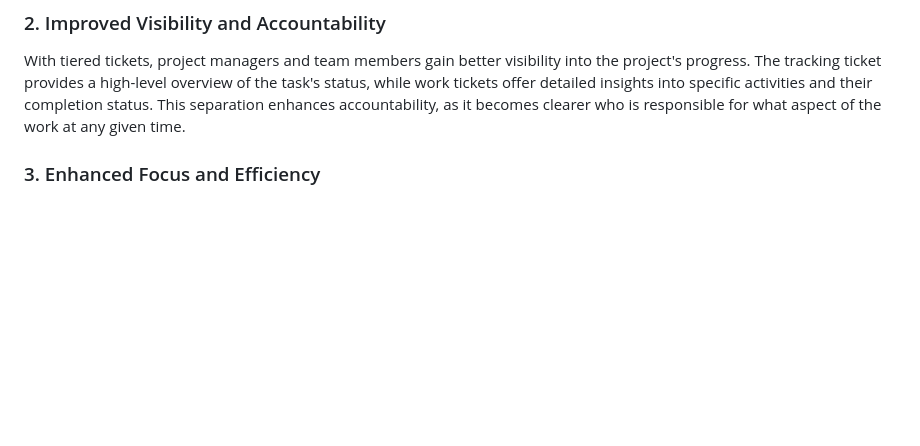
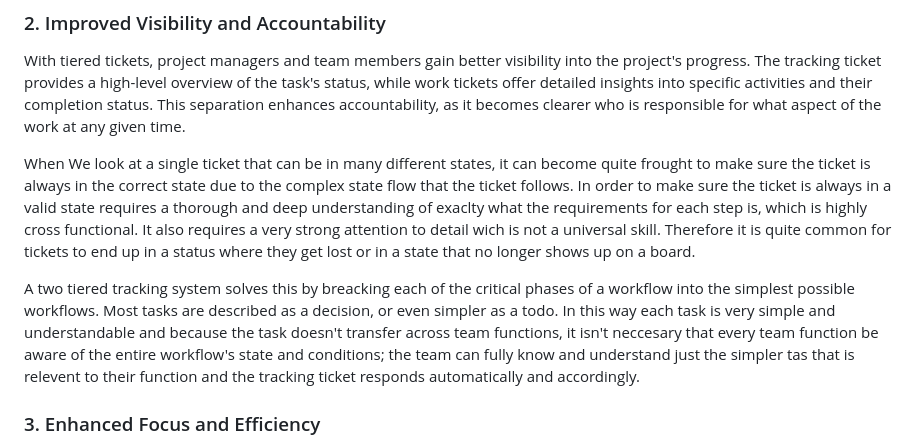
Before and after one commit to NyanHelsing/nyanhelsing.github.io, a Markdown page: md/workflow.md, the part around the change. GitHub-like rendering; blank space fills up the shorter version.

```diff
--- a/md/workflow.md
+++ b/md/workflow.md
@@ -78,6 +78,10 @@ sequenceDiagram
 ### 2. Improved Visibility and Accountability
 
 With tiered tickets, project managers and team members gain better visibility into the project's progress. The tracking ticket provides a high-level overview of the task's status, while work tickets offer detailed insights into specific activities and their completion status. This separation enhances accountability, as it becomes clearer who is responsible for what aspect of the work at any given time.
+
+When We look at a single ticket that can be in many different states, it can become quite frought to make sure the ticket is always in the correct state due to the complex state flow that the ticket follows. In order to make sure the ticket is always in a valid state requires a thorough and deep understanding of exaclty what the requirements for each step is, which is highly cross functional. It also requires a very strong attention to detail wich is not a universal skill. Therefore it is quite common for tickets to end up in a status where they get lost or in a state that no longer shows up on a board.
+
+A two tiered tracking system solves this by breacking each of the critical phases of a workflow into the simplest possible workflows. Most tasks are described as a decision, or even simpler as a todo. In this way each task is very simple and understandable and because the task doesn't transfer across team functions, it isn't neccesary that every team function be aware of the entire workflow's state and conditions; the team can fully know and understand just the simpler tas that is relevent to their function and the tracking ticket responds automatically and accordingly.
 
 ### 3. Enhanced Focus and Efficiency
 
```
